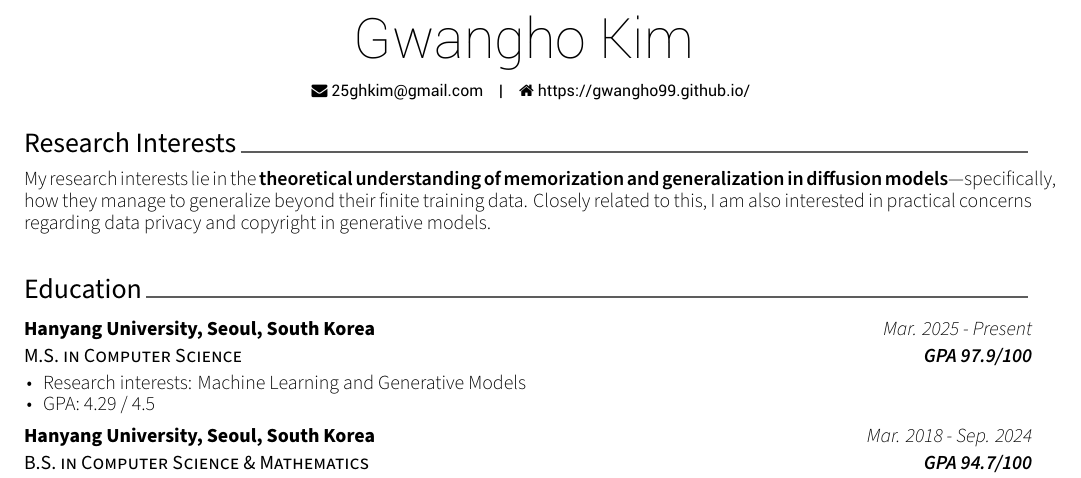
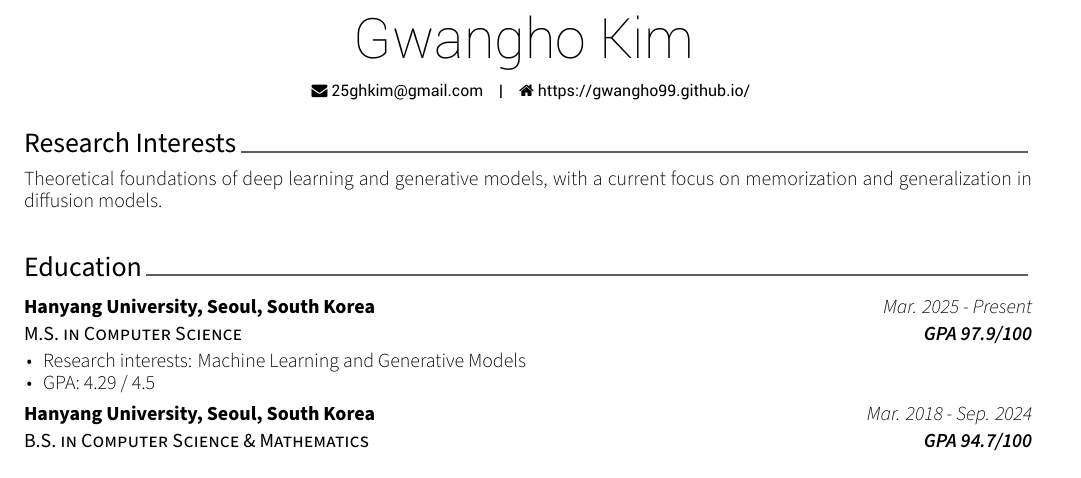
Before and after one commit to Gwangho99/Gwangho99.github.io, a LaTeX CV (_cv/cv.tex, which reads _cv/cv/Research_Interests.tex): part of the page, cut so that both start at the same text. Compiled offline with XeLaTeX.

Commit message:
Broaden research interests in homepage and CV

```diff
--- a/_cv/cv/Research_Interests.tex
+++ b/_cv/cv/Research_Interests.tex
@@ -2,6 +2,6 @@
 
 \begin{cvparagraph}
 {\small
-My research interests lie in the \textbf{theoretical understanding of memorization and generalization in diffusion models}---specifically, how they manage to generalize beyond their finite training data. Closely related to this, I am also interested in practical concerns regarding data privacy and copyright in generative models.
+Theoretical foundations of deep learning and generative models, with a current focus on memorization and generalization in diffusion models.
 }
 \end{cvparagraph}
```
Also changed, not shown: _pages/about.md (+1 -1 lines).
